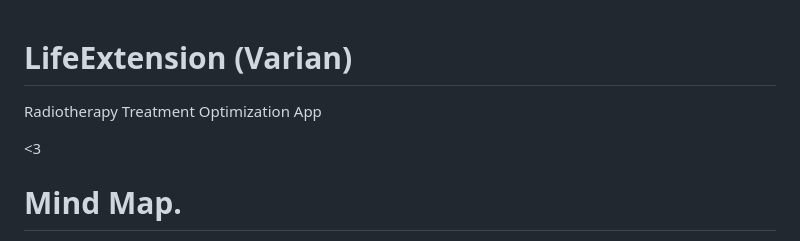
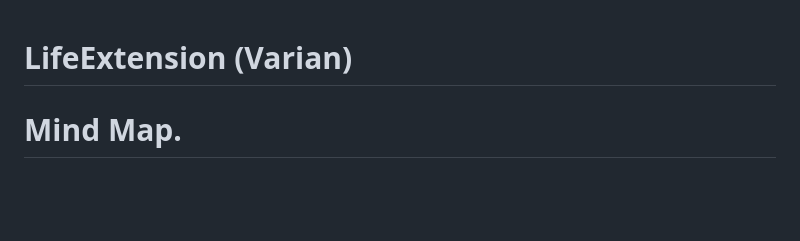
Before and after one commit to teilwall/Varian, a Markdown page: README.md, the part around the change. Drawn GitHub-style; blank space fills up the shorter version.

```diff
--- a/README.md
+++ b/README.md
@@ -1,9 +1,4 @@
 # LifeExtension (<b>Varian</b>)
-
-Radiotherapy Treatment Optimization App
-
-<3
-
 # Mind Map.
 https://app.mindmup.com/map/_free/2023/11/afc601e08b0911ee81a2c94217cba2e5
 
```
